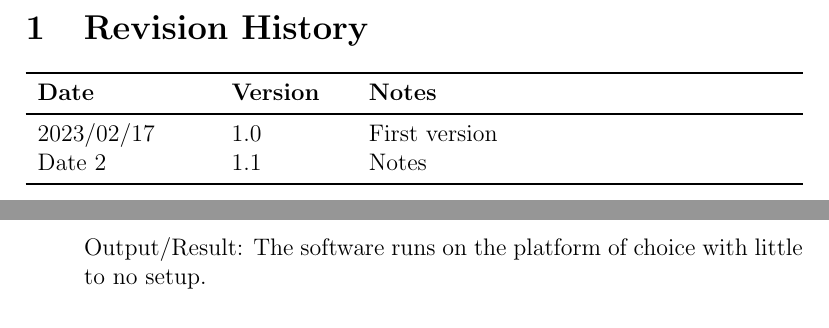
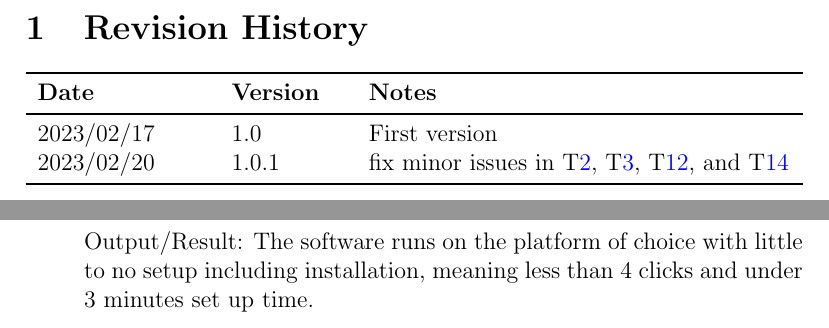
Before and after one commit to joedf/CAS741_w23, a LaTeX document (docs/VnVPlan/VnVPlan.tex): two parts of pages 2 and 16 of 23 before the commit and two parts of pages 2 and 15 of 23 after it, joined at a grey line, cut so that both start at the same text. Compiled offline with pdfLaTeX.

Commit message:
VnV: fix some issues - see #36

```diff
--- a/docs/VnVPlan/VnVPlan.tex
+++ b/docs/VnVPlan/VnVPlan.tex
@@ -41,7 +41,8 @@
 \toprule {\bf Date} & {\bf Version} & {\bf Notes}\\
 \midrule
 2023/02/17 & 1.0 & First version \\
-Date 2 & 1.1 & Notes\\
+2023/02/20 & 1.0.1 & fix minor issues in T\ref{T_exportImage}, T\ref{T_spotSize}, T\ref{T_linters},
+  and T\ref{T_portability}\\
 \bottomrule
 \end{tabularx}
 
@@ -494,7 +495,8 @@ environment of choice.
   Input/Condition: Given any of the supported platforms, the user should be able to set up and
   run the software with relative ease.
 
-  Output/Result: The software runs on the platform of choice with little to no setup.
+  Output/Result: The software runs on the platform of choice with little to no setup including
+  installation, meaning less than 4 clicks and under 3 minutes set up time.
 
   How test will be performed: The user will download and run the software on their platform of choice.
 
```
Also changed, not shown: docs/VnVPlan/VnVPlan.pdf, docs/VnVPlan/VnVPlan.tex (6 more changed lines).
